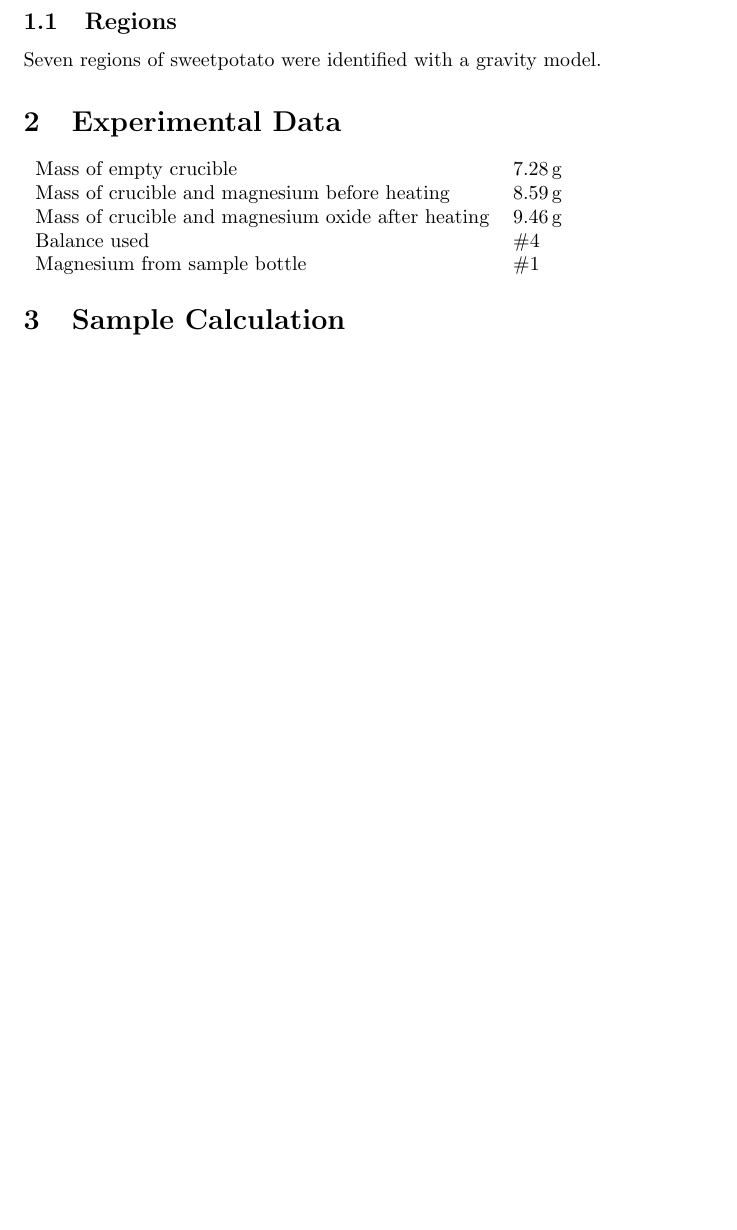
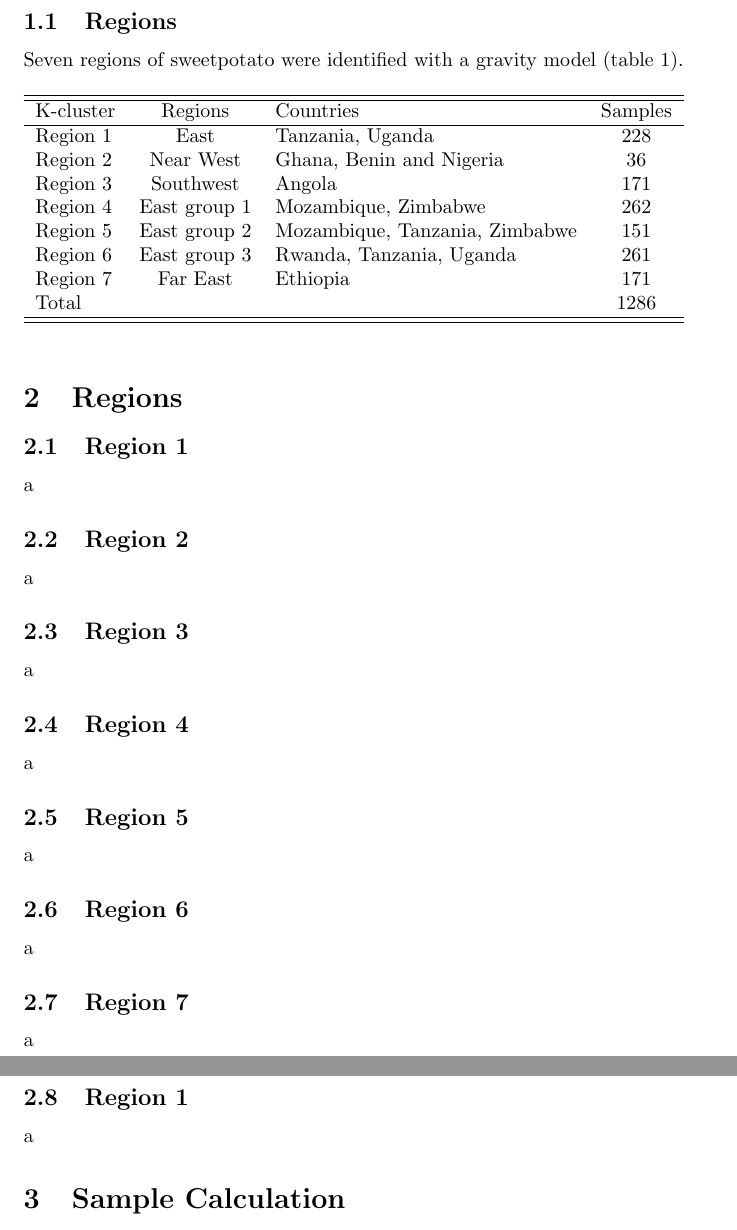
Before and after one commit to ricardoi/sweetpotato_virome, a LaTeX paper (documents/SSA-SPV_results_summary.tex): part of page 2 of 3 before the commit and two parts of pages 2 and 3 of 4 after it, the two joined at a grey line, cut so that both start at the same text, the shorter picture padded with empty space. Compiled offline with pdfLaTeX.

Commit message:
supp data updated

```diff
--- a/documents/SSA-SPV_results_summary.tex
+++ b/documents/SSA-SPV_results_summary.tex
@@ -82,29 +82,48 @@ We evaluate the cropland density of sweetpotato using a cropland connecitvity ri
 
 \subsection{Regions}
 \label{Sweetpotato regions}
-Seven regions of sweetpotato were identified with a gravity model.
+Seven regions of sweetpotato were identified with a gravity model (table 1).
 
+\begin{table}[h!]
+\begin{tabular}{lclc}
+\hline \hline
+K-cluster  & Regions      	& Countries                      			& Samples \\ \hline
+Region 1  & East           	& Tanzania, Uganda                			& 228        \\
+Region 2  & Near West      & Ghana, Benin and Nigeria      		& 36          \\
+Region 3  & Southwest      & Angola                         				& 171        \\
+Region 4  & East group 1   & Mozambique, Zimbabwe           		& 262         \\
+Region 5  & East group 2   & Mozambique, Tanzania, Zimbabwe 	& 151         \\
+Region 6  & East group 3   & Rwanda, Tanzania, Uganda       		& 261         \\
+Region 7  & Far East       	& Ethiopia                      	 			& 171         \\
+Total     	  &                	&                                				& 1286       \\
+\hline \hline
+\end{tabular}
+\end{table}
 
-%\begin{description}
-%\item[Region 1]
-%The relationship between the relative quantities of substances taking part in a reaction or forming a compound, typically a ratio of whole integers.
-%\item[Atomic mass]
-%The mass of an atom of a chemical element expressed in atomic mass units. It is approximately equivalent to the number of protons and neutrons in the atom (the mass number) or to the average number allowing for the relative abundances of different isotopes.
-%\end{description}
 
 %----------------------------------------------------------------------------------------
 %	SECTION 2
 %----------------------------------------------------------------------------------------
 
-\section{Experimental Data}
+\section{Regions}
 
-\begin{tabular}{ll}
-Mass of empty crucible & \SI{7.28}{\gram}\\
-Mass of crucible and magnesium before heating & \SI{8.59}{\gram}\\
-Mass of crucible and magnesium oxide after heating & \SI{9.46}{\gram}\\
-Balance used & \#4\\
-Magnesium from sample bottle & \#1
-\end{tabular}
+
+\subsection{Region 1}
+a
+\subsection{Region 2}
+a
+\subsection{Region 3}
+a
+\subsection{Region 4}
+a
+\subsection{Region 5}
+a
+\subsection{Region 6}
+a
+\subsection{Region 7}
+a
+\subsection{Region 1}
+a
 
 %----------------------------------------------------------------------------------------
 %	SECTION 3
```
Also changed, not shown: documents/SSA-SPV_results_summary.pdf, 1 other file.
